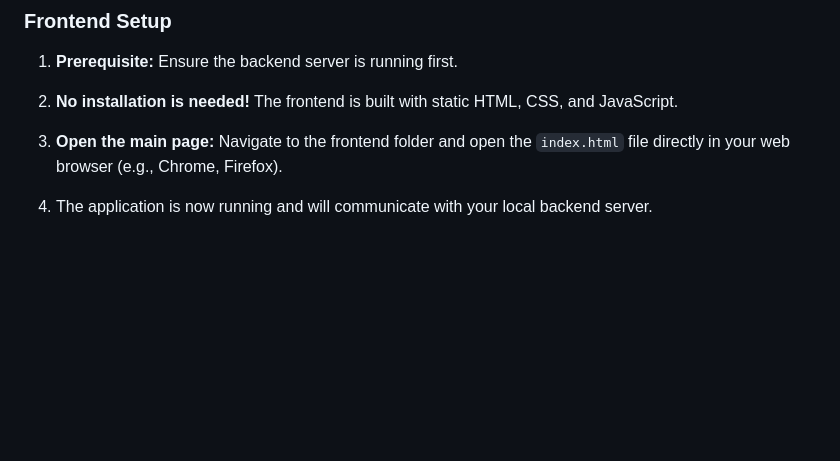
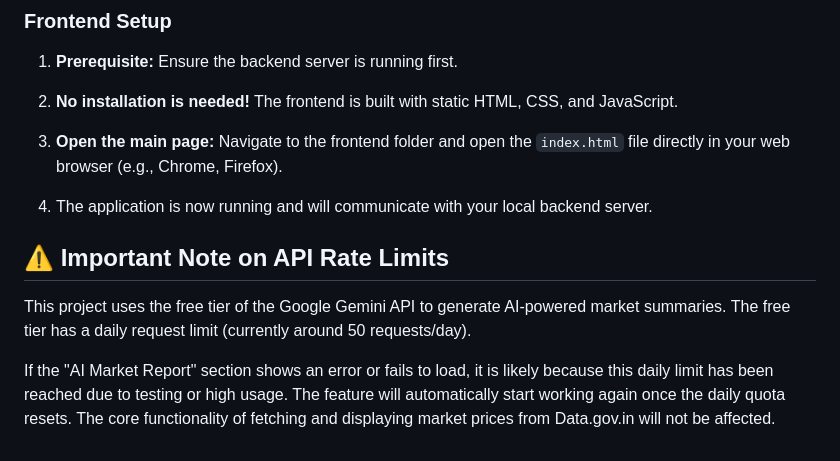
Before and after one commit to gautham-binoy/Cropconnect, a Markdown page: README.md, the part around the change. Drawn GitHub-style; blank space fills up the shorter version.

Commit message:
Update README.md
Co-Authored-By: Athul <224654030+Athul276@users.noreply.github.com>
Co-Authored-By: HannathMA <224633405+HannathMA@users.noreply.github.com>

```diff
--- a/README.md
+++ b/README.md
@@ -79,3 +79,9 @@ To run this project locally, you will need to set up the backend server and then
 3.  **Open the main page:** Navigate to the frontend folder and open the `index.html` file directly in your web browser (e.g., Chrome, Firefox).
 
 4.  The application is now running and will communicate with your local backend server.
+
+## ⚠️ Important Note on API Rate Limits
+
+This project uses the free tier of the Google Gemini API to generate AI-powered market summaries. The free tier has a daily request limit (currently around 50 requests/day).
+
+If the "AI Market Report" section shows an error or fails to load, it is likely because this daily limit has been reached due to testing or high usage. The feature will automatically start working again once the daily quota resets. The core functionality of fetching and displaying market prices from Data.gov.in will not be affected.
```
